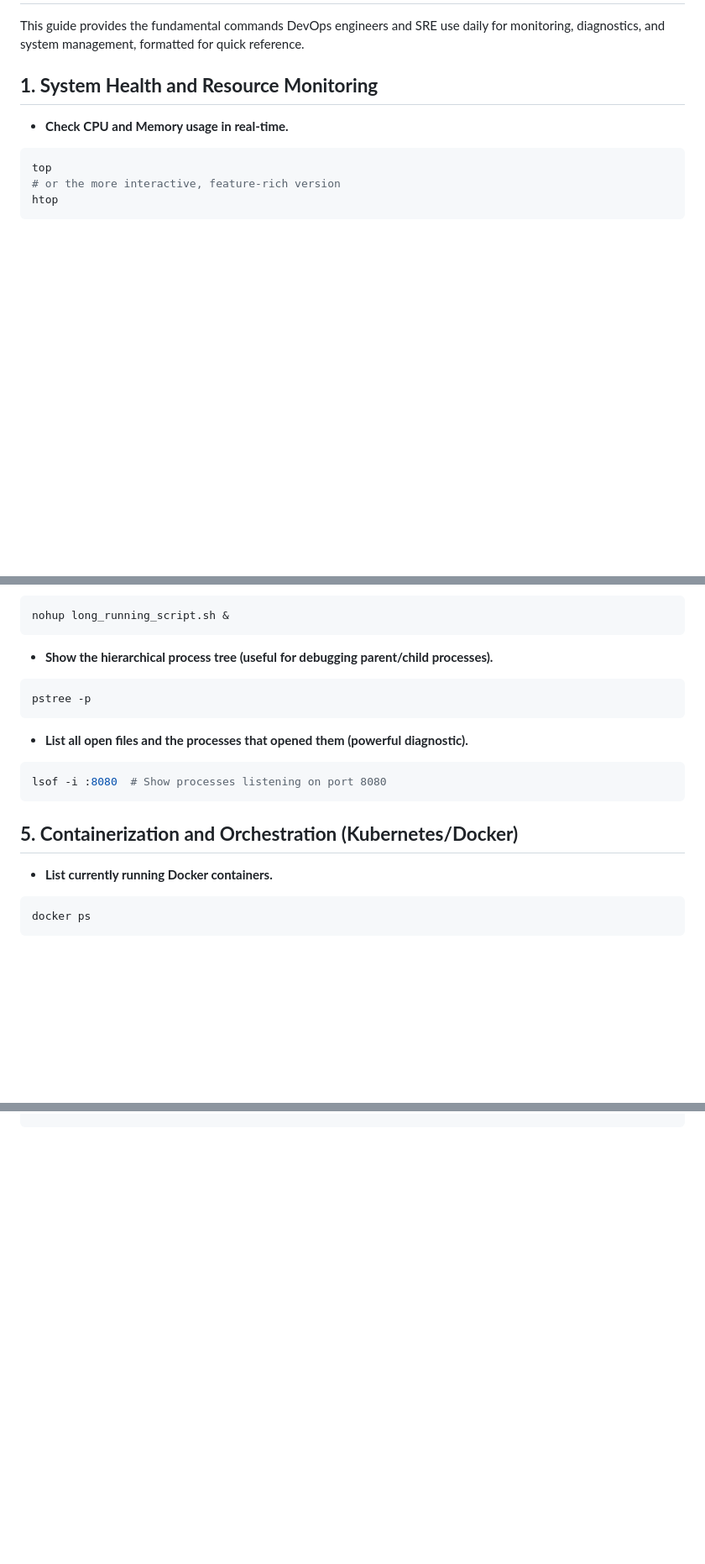
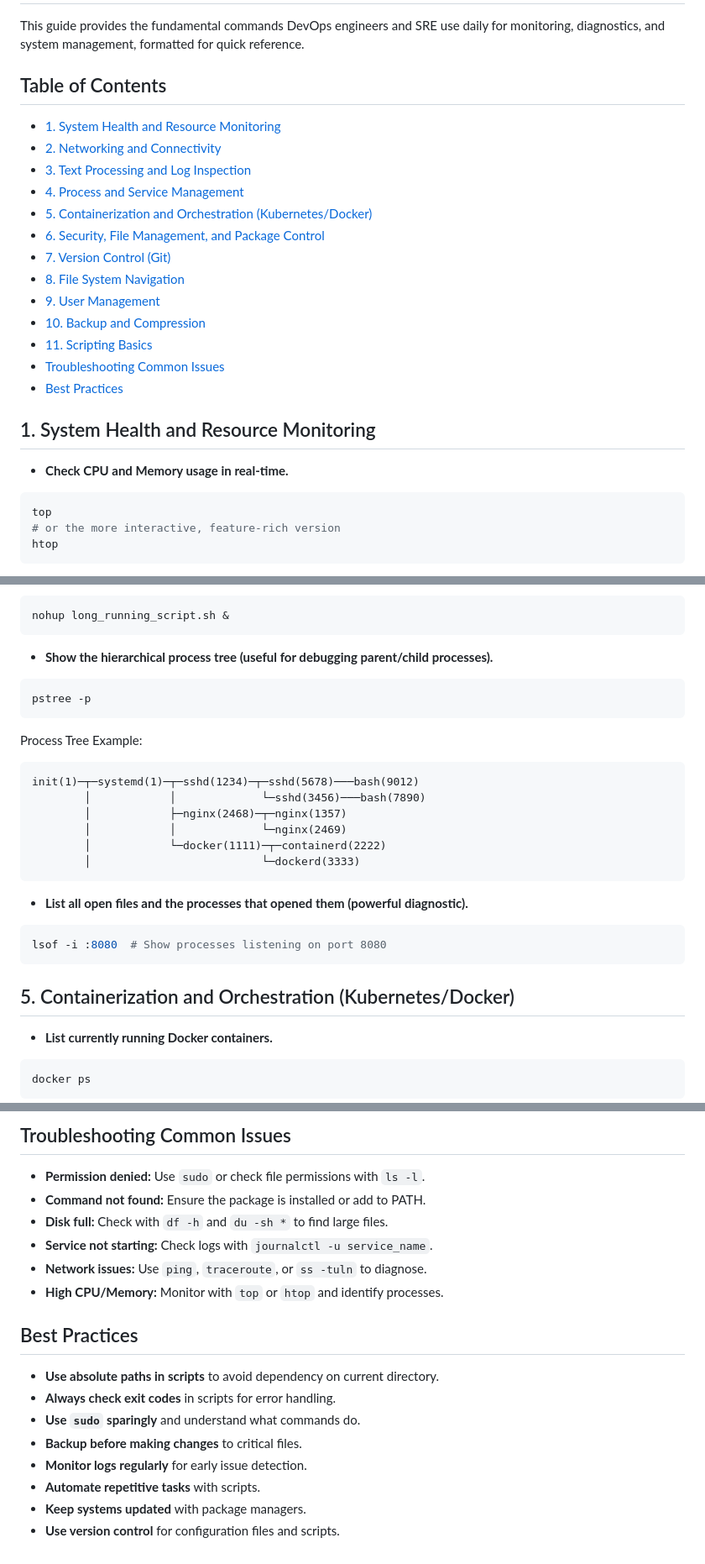
Before and after one commit to subratamaji1989/DevopsProjects, a Markdown page: Foundation-Concepts/2-Linux-Shell/shell.md, 3 parts joined by grey strips. Shown: that part at 84% size. Drawn GitHub-style; blank space fills up the shorter version.

Commit message:
shell upgrade

````diff
--- a/Foundation-Concepts/2-Linux-Shell/shell.md
+++ b/Foundation-Concepts/2-Linux-Shell/shell.md
@@ -2,7 +2,22 @@
 
 This guide provides the fundamental commands DevOps engineers and SRE use daily for monitoring, diagnostics, and system management, formatted for quick reference.
 
-## **1. System Health and Resource Monitoring**
+## Table of Contents
+- [1. System Health and Resource Monitoring](#1-system-health-and-resource-monitoring)
+- [2. Networking and Connectivity](#2-networking-and-connectivity)
+- [3. Text Processing and Log Inspection](#3-text-processing-and-log-inspection)
+- [4. Process and Service Management](#4-process-and-service-management)
+- [5. Containerization and Orchestration (Kubernetes/Docker)](#5-containerization-and-orchestration-kubernetesdocker)
+- [6. Security, File Management, and Package Control](#6-security-file-management-and-package-control)
+- [7. Version Control (Git)](#7-version-control-git)
+- [8. File System Navigation](#8-file-system-navigation)
+- [9. User Management](#9-user-management)
+- [10. Backup and Compression](#10-backup-and-compression)
+- [11. Scripting Basics](#11-scripting-basics)
+- [Troubleshooting Common Issues](#troubleshooting-common-issues)
+- [Best Practices](#best-practices)
+
+## 1. System Health and Resource Monitoring
 
 - **Check CPU and Memory usage in real-time.**
 ```bash
@@ -163,13 +178,23 @@ nohup long_running_script.sh &
 pstree -p
 ```
 
+Process Tree Example:
+```
+init(1)─┬─systemd(1)─┬─sshd(1234)─┬─sshd(5678)───bash(9012)
+        │            │             └─sshd(3456)───bash(7890)
+        │            ├─nginx(2468)─┬─nginx(1357)
+        │            │             └─nginx(2469)
+        │            └─docker(1111)─┬─containerd(2222)
+        │                          └─dockerd(3333)
+```
+
 - **List all open files and the processes that opened them (powerful diagnostic).**
 
 ```bash
 lsof -i :8080  # Show processes listening on port 8080
 ```
 
-## **5. Containerization and Orchestration (Kubernetes/Docker)**
+## 5. Containerization and Orchestration (Kubernetes/Docker)
 
 - **List currently running Docker containers.**
 
@@ -286,0 +496,19 @@ git push origin --delete feature/your-feature-name
+## Troubleshooting Common Issues
+
+- **Permission denied:** Use `sudo` or check file permissions with `ls -l`.
+- **Command not found:** Ensure the package is installed or add to PATH.
+- **Disk full:** Check with `df -h` and `du -sh *` to find large files.
+- **Service not starting:** Check logs with `journalctl -u service_name`.
+- **Network issues:** Use `ping`, `traceroute`, or `ss -tuln` to diagnose.
+- **High CPU/Memory:** Monitor with `top` or `htop` and identify processes.
+
+## Best Practices
+
+- **Use absolute paths in scripts** to avoid dependency on current directory.
+- **Always check exit codes** in scripts for error handling.
+- **Use `sudo` sparingly** and understand what commands do.
+- **Backup before making changes** to critical files.
+- **Monitor logs regularly** for early issue detection.
+- **Automate repetitive tasks** with scripts.
+- **Keep systems updated** with package managers.
+- **Use version control** for configuration files and scripts.
````
Also changed, not shown: other parts of Foundation-Concepts/2-Linux-Shell/shell.md (+189 -5 lines).
